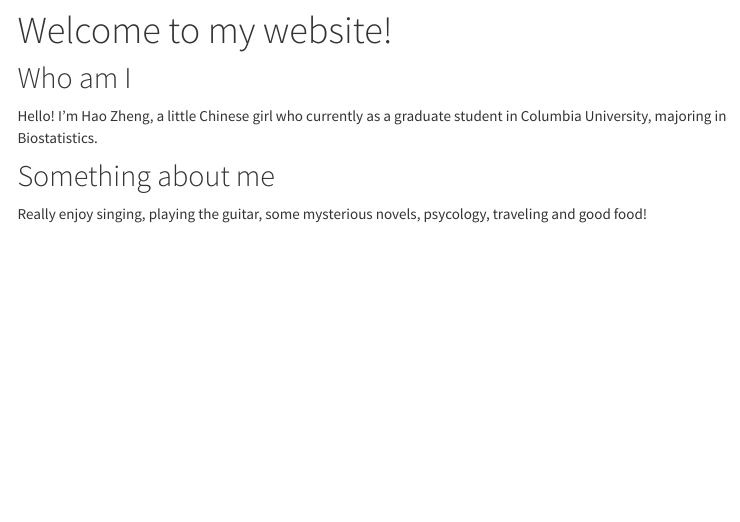
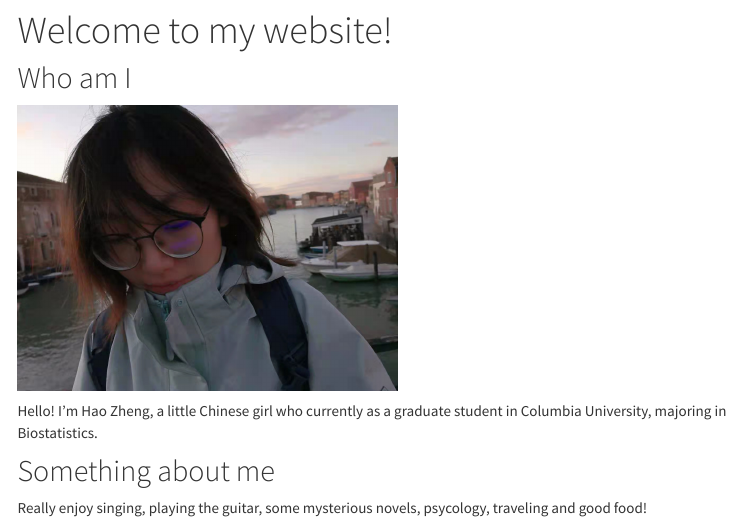
Before and after one commit to HaoZhengs/HaoZhengs.github.io, an R Markdown document (index.Rmd): the page in a window 1100 px wide, from 80 px down. The pictures show the output file index.html that the author committed with the source, opened offline; library style sheets and scripts come from the installed R packages; menus at the side of the page are left out.

Commit message:
Add my photo to the index page.

```diff
--- a/index.Rmd
+++ b/index.Rmd
@@ -7,6 +7,7 @@ output:
 ---
 
 ## Who am I
+<img src="images/photo.jpg" style="width:50%">
 
 Hello! I'm Hao Zheng, a little Chinese girl who currently as a graduate student in Columbia University, majoring in Biostatistics.
 
```
Also changed, not shown: images/photo.jpg (added), index.html.
